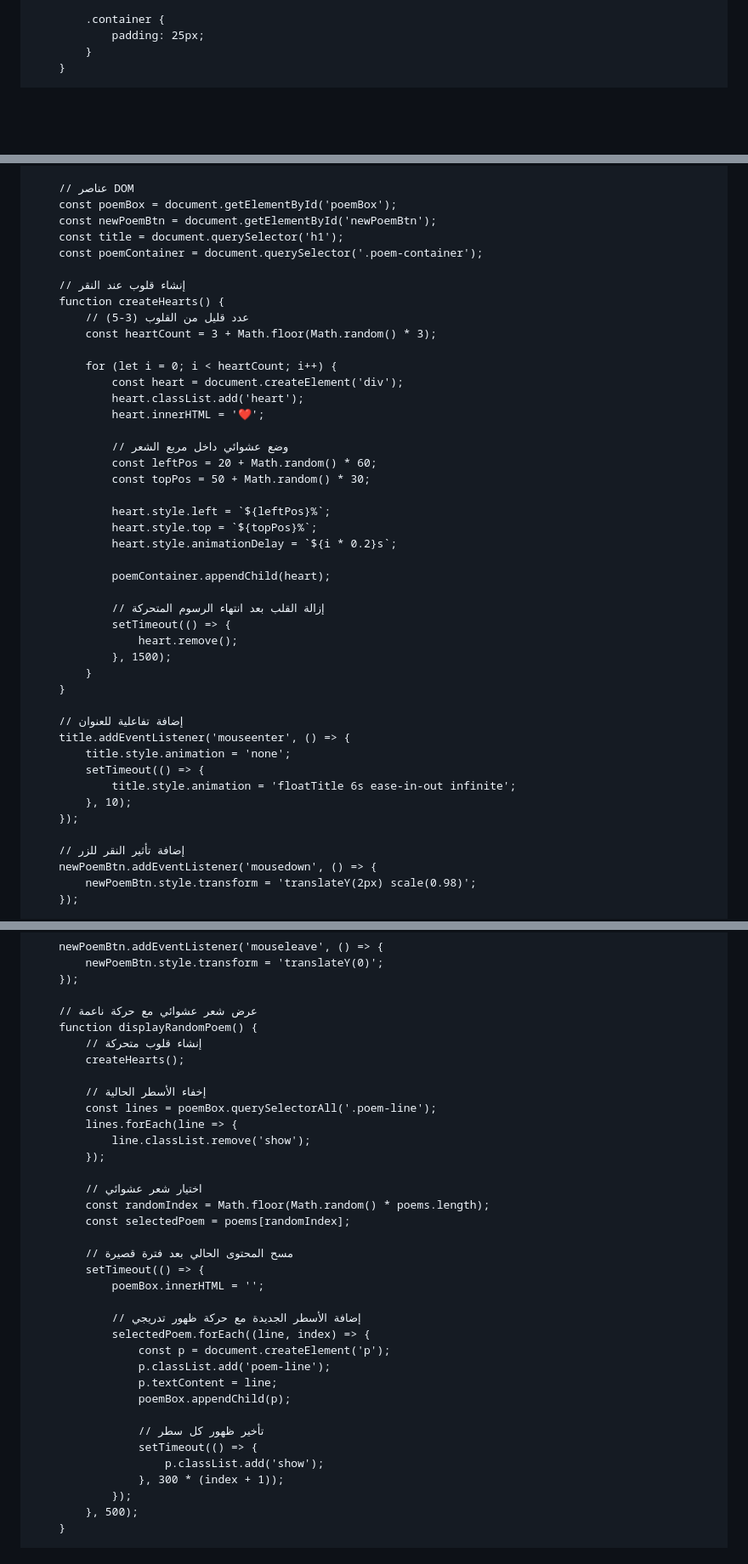
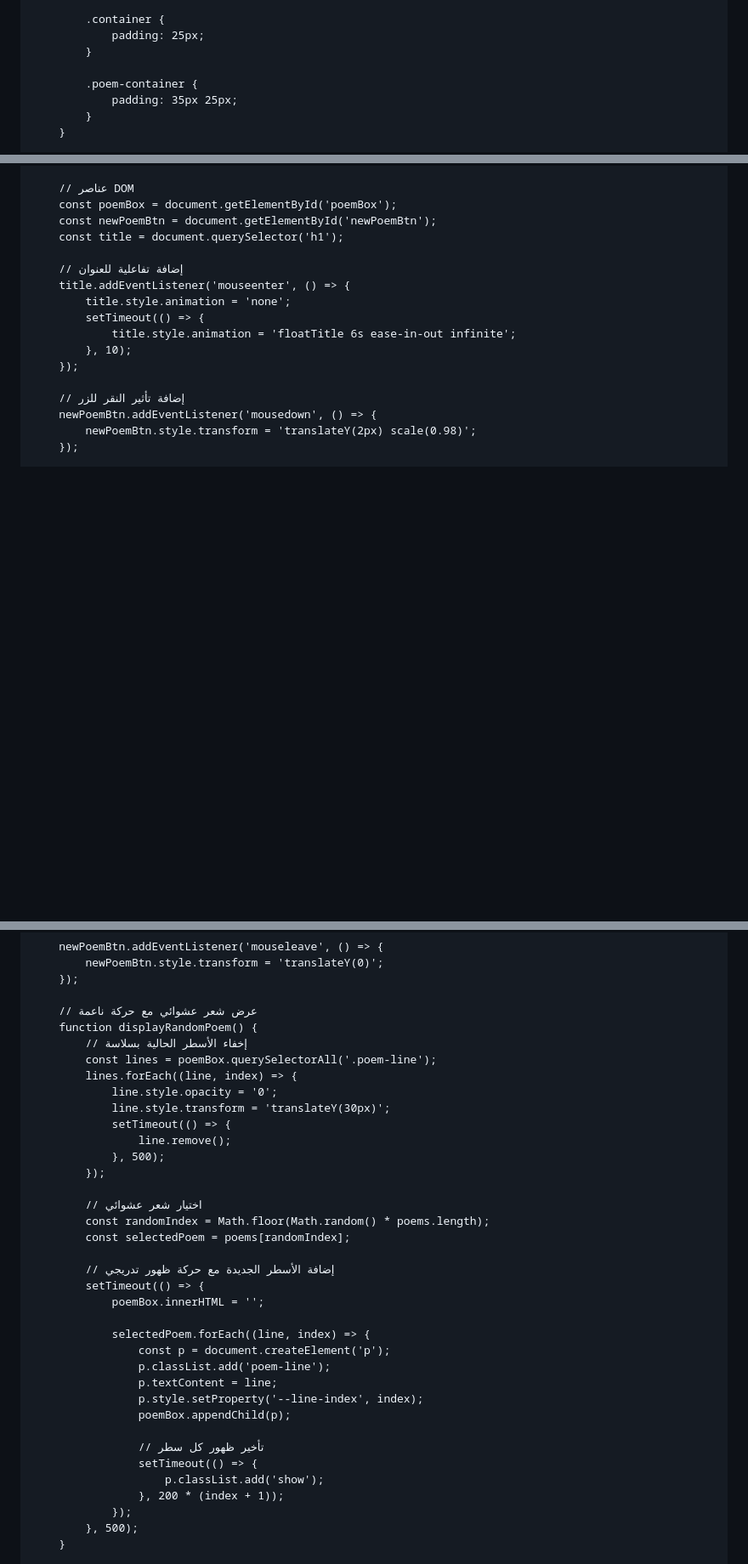
Before and after one commit to iq103/KZ, a Markdown page: README.md, 3 parts joined by grey strips. Shown: that part at 85% size. GitHub-like rendering; blank space fills up the shorter version.

```diff
--- a/README.md
+++ b/README.md
@@ -212,6 +207,10 @@
 
             .container {
                 padding: 25px;
+            }
+
+            .poem-container {
+                padding: 35px 25px;
             }
         }
 
@@ -324,34 +324,6 @@
         const poemBox = document.getElementById('poemBox');
         const newPoemBtn = document.getElementById('newPoemBtn');
         const title = document.querySelector('h1');
-        const poemContainer = document.querySelector('.poem-container');
-
-        // إنشاء قلوب عند النقر
-        function createHearts() {
-            // عدد قليل من القلوب (3-5)
-            const heartCount = 3 + Math.floor(Math.random() * 3);
-
-            for (let i = 0; i < heartCount; i++) {
-                const heart = document.createElement('div');
-                heart.classList.add('heart');
-                heart.innerHTML = '❤';
-
-                // وضع عشوائي داخل مربع الشعر
-                const leftPos = 20 + Math.random() * 60;
-                const topPos = 50 + Math.random() * 30;
-
-                heart.style.left = `${leftPos}%`;
-                heart.style.top = `${topPos}%`;
-                heart.style.animationDelay = `${i * 0.2}s`;
-
-                poemContainer.appendChild(heart);
-
-                // إزالة القلب بعد انتهاء الرسوم المتحركة
-                setTimeout(() => {
-                    heart.remove();
-                }, 1500);
-            }
-        }
 
         // إضافة تفاعلية للعنوان
         title.addEventListener('mouseenter', () => {
@@ -376,34 +348,35 @@
 
         // عرض شعر عشوائي مع حركة ناعمة
         function displayRandomPoem() {
-            // إنشاء قلوب متحركة
-            createHearts();
-
-            // إخفاء الأسطر الحالية
+            // إخفاء الأسطر الحالية بسلاسة
             const lines = poemBox.querySelectorAll('.poem-line');
-            lines.forEach(line => {
-                line.classList.remove('show');
+            lines.forEach((line, index) => {
+                line.style.opacity = '0';
+                line.style.transform = 'translateY(30px)';
+                setTimeout(() => {
+                    line.remove();
+                }, 500);
             });
 
             // اختيار شعر عشوائي
             const randomIndex = Math.floor(Math.random() * poems.length);
             const selectedPoem = poems[randomIndex];
 
-            // مسح المحتوى الحالي بعد فترة قصيرة
+            // إضافة الأسطر الجديدة مع حركة ظهور تدريجي
             setTimeout(() => {
                 poemBox.innerHTML = '';
 
-                // إضافة الأسطر الجديدة مع حركة ظهور تدريجي
                 selectedPoem.forEach((line, index) => {
                     const p = document.createElement('p');
                     p.classList.add('poem-line');
                     p.textContent = line;
+                    p.style.setProperty('--line-index', index);
                     poemBox.appendChild(p);
 
                     // تأخير ظهور كل سطر
                     setTimeout(() => {
                         p.classList.add('show');
-                    }, 300 * (index + 1));
+                    }, 200 * (index + 1));
                 });
             }, 500);
         }
```
Also changed, not shown: other parts of README.md (+37 -41 lines).
